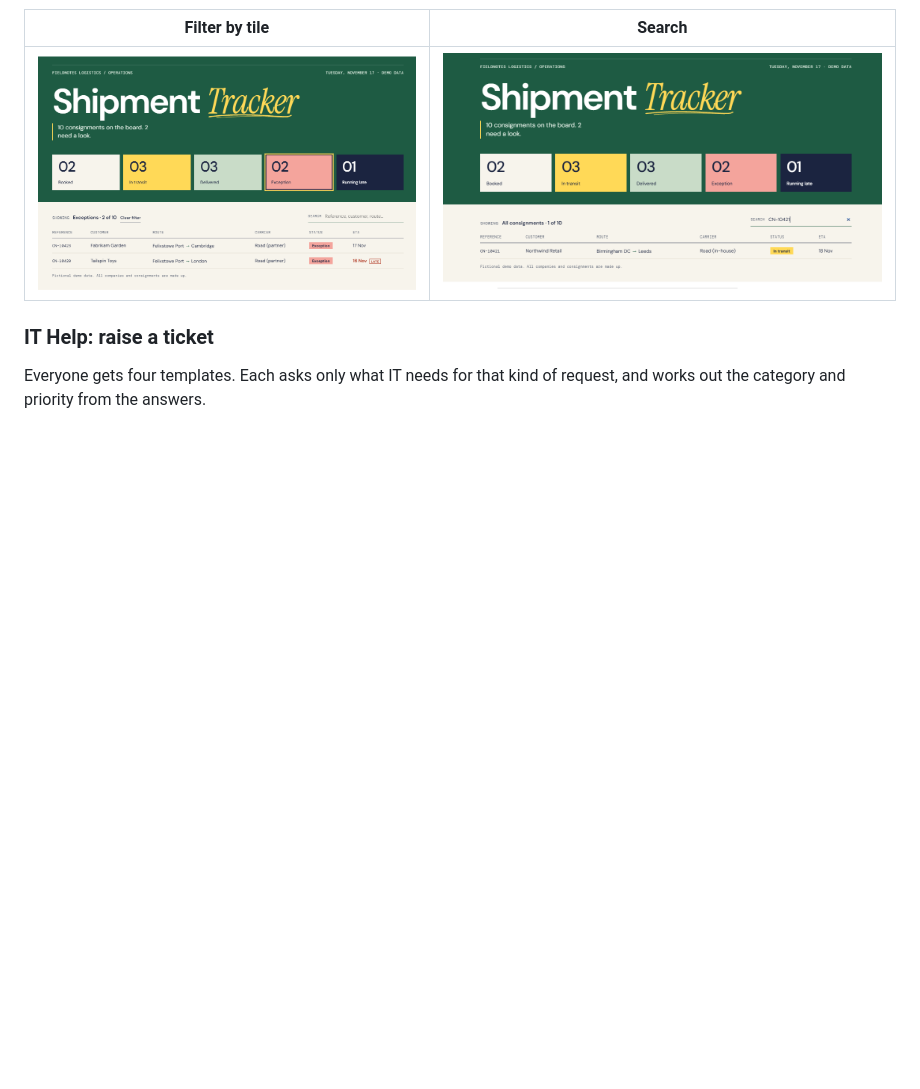
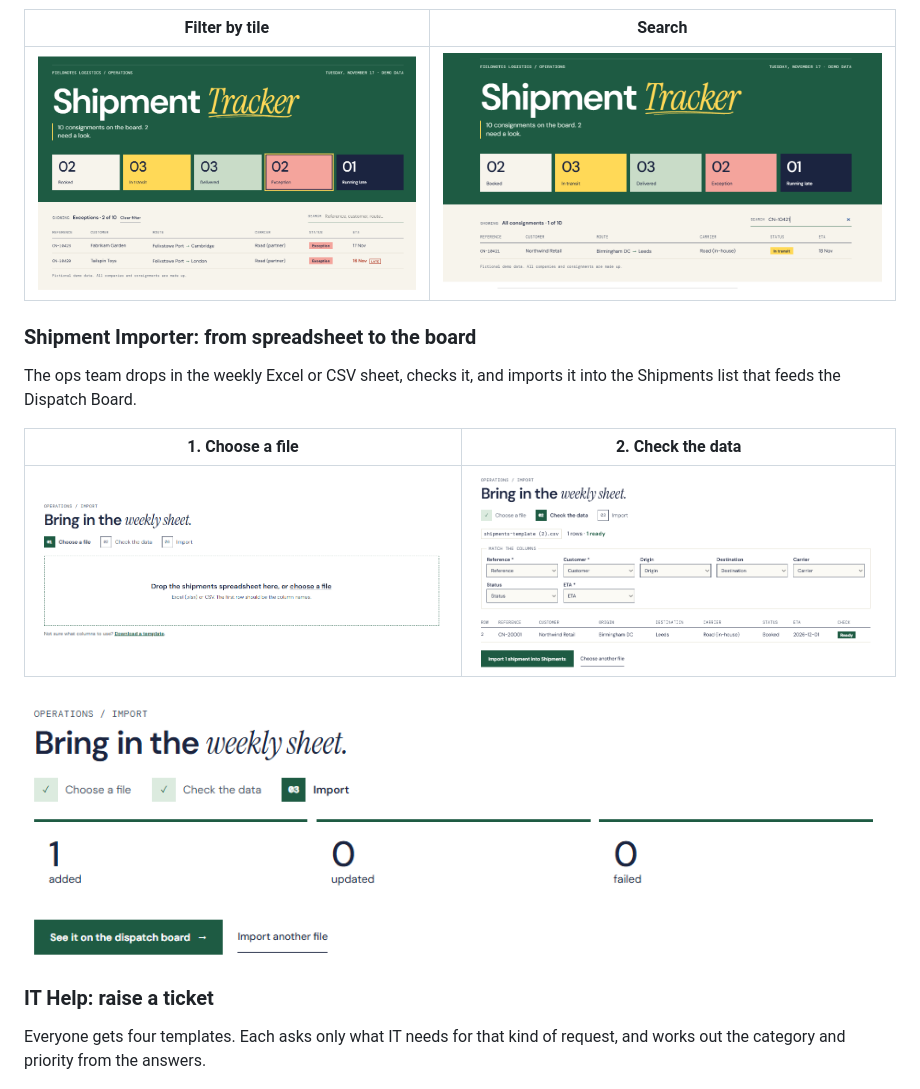
Before and after one commit to raulene-git/spfx-logistics-hub, a Markdown page: README.md, the part around the change. Rendered like a GitHub page; pictures changed too: docs/images/importer-1-choose-file.png (added), docs/images/importer-2-check-data.png (added), docs/images/importer-3-imported.png (added); blank space fills up the shorter version.

Commit message:
README: Shipment Importer screenshots from the live tenant

```diff
--- a/README.md
+++ b/README.md
@@ -27,6 +27,16 @@ The intranet landing page for **Fieldnotes Logistics**, a fictional haulage and
 | Filter by tile | Search |
 | --- | --- |
 | ![The Exception tile selected, showing 2 of 10 consignments, one flagged LATE in red](docs/images/dispatch-board-filter.png) | ![Searching for CN-10421 narrows the table to 1 of 10](docs/images/dispatch-board-search.png) |
+
+### Shipment Importer: from spreadsheet to the board
+
+The ops team drops in the weekly Excel or CSV sheet, checks it, and imports it into the Shipments list that feeds the Dispatch Board.
+
+| 1. Choose a file | 2. Check the data |
+| --- | --- |
+| ![Drop area for the shipments spreadsheet, with a link to download a template](docs/images/importer-1-choose-file.png) | ![Columns matched automatically to Reference, Customer, Origin, Destination, Carrier, Status and ETA, with a preview row marked Ready](docs/images/importer-2-check-data.png) |
+
+![3. Imported: 1 added, 0 updated, 0 failed, with a button to see it on the dispatch board](docs/images/importer-3-imported.png)
 
 ### IT Help: raise a ticket
 
```
